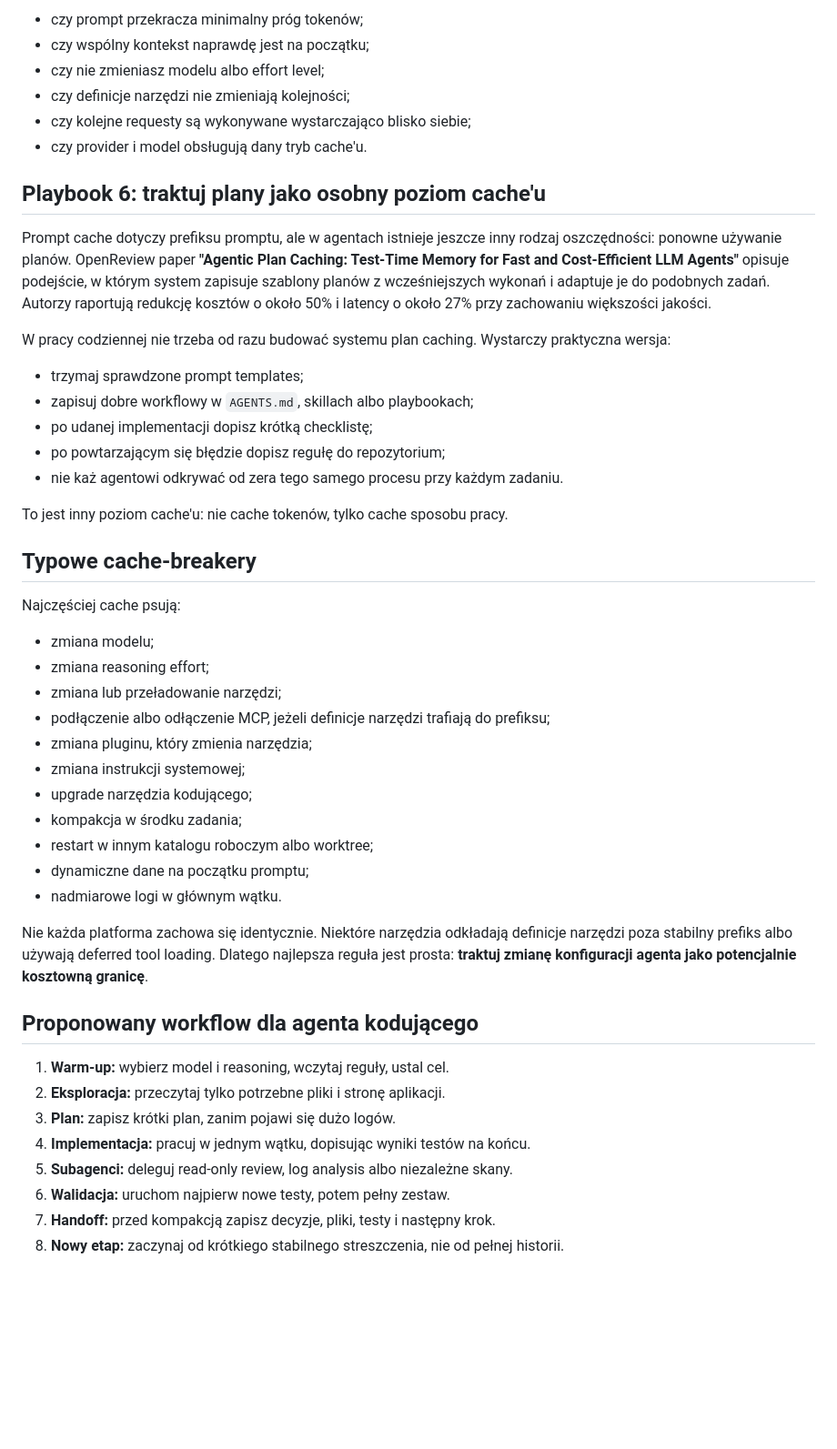
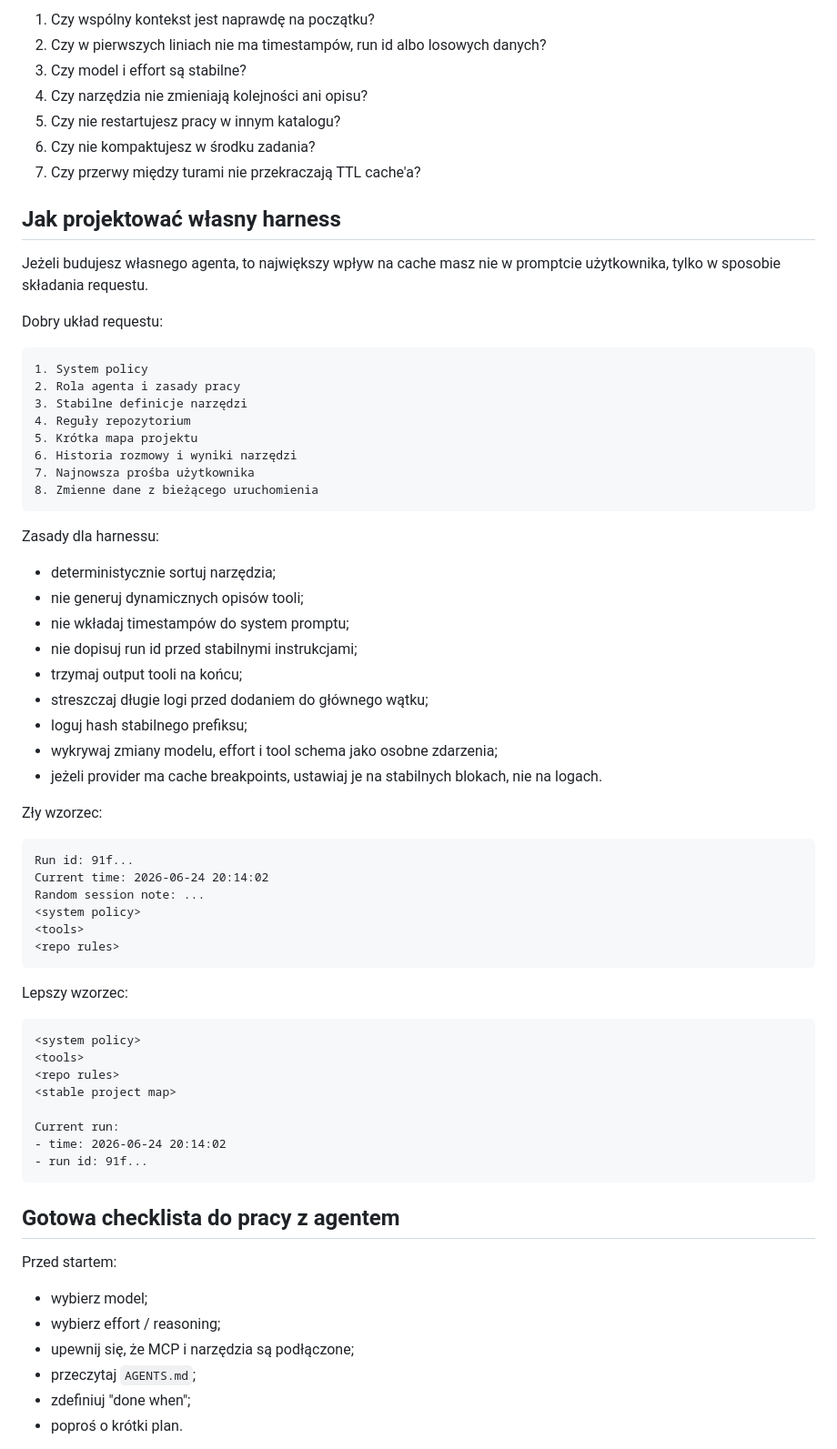
Before and after one commit to AI-Testers-pl/playwright-multiagent-demo, a Markdown page: BONUS-cache-w-agentach-kodujacych.md, the part around one of its changes. Shown at 91% size. Rendered like a GitHub page; blank space fills up the shorter version.

Commit message:
Rewrite cache bonus as practical playbook

````diff
--- a/BONUS-cache-w-agentach-kodujacych.md
+++ b/BONUS-cache-w-agentach-kodujacych.md
@@ -213,50 +249,73 @@ Jeżeli po kilku turach `cached_tokens` nadal wynosi zero, sprawdź:
 
-- czy prompt przekracza minimalny próg tokenów;
-- czy wspólny kontekst naprawdę jest na początku;
-- czy nie zmieniasz modelu albo effort level;
-- czy definicje narzędzi nie zmieniają kolejności;
-- czy kolejne requesty są wykonywane wystarczająco blisko siebie;
-- czy provider i model obsługują dany tryb cache'u.
+1. Czy wspólny kontekst jest naprawdę na początku?
+2. Czy w pierwszych liniach nie ma timestampów, run id albo losowych danych?
+3. Czy model i effort są stabilne?
+4. Czy narzędzia nie zmieniają kolejności ani opisu?
+5. Czy nie restartujesz pracy w innym katalogu?
+6. Czy nie kompaktujesz w środku zadania?
+7. Czy przerwy między turami nie przekraczają TTL cache'a?
 
-## Playbook 6: traktuj plany jako osobny poziom cache'u
+## Jak projektować własny harness
 
-Prompt cache dotyczy prefiksu promptu, ale w agentach istnieje jeszcze inny rodzaj oszczędności: ponowne używanie planów. OpenReview paper **"Agentic Plan Caching: Test-Time Memory for Fast and Cost-Efficient LLM Agents"** opisuje podejście, w którym system zapisuje szablony planów z wcześniejszych wykonań i adaptuje je do podobnych zadań. Autorzy raportują redukcję kosztów o około 50% i latency o około 27% przy zachowaniu większości jakości.
+Jeżeli budujesz własnego agenta, to największy wpływ na cache masz nie w promptcie użytkownika, tylko w sposobie składania requestu.
 
-W pracy codziennej nie trzeba od razu budować systemu plan caching. Wystarczy praktyczna wersja:
+Dobry układ requestu:
 
-- trzymaj sprawdzone prompt templates;
-- zapisuj dobre workflowy w `AGENTS.md`, skillach albo playbookach;
-- po udanej implementacji dopisz krótką checklistę;
-- po powtarzającym się błędzie dopisz regułę do repozytorium;
-- nie każ agentowi odkrywać od zera tego samego procesu przy każdym zadaniu.
+```text
+1. System policy
+2. Rola agenta i zasady pracy
+3. Stabilne definicje narzędzi
+4. Reguły repozytorium
+5. Krótka mapa projektu
+6. Historia rozmowy i wyniki narzędzi
+7. Najnowsza prośba użytkownika
+8. Zmienne dane z bieżącego uruchomienia
+```
 
-To jest inny poziom cache'u: nie cache tokenów, tylko cache sposobu pracy.
+Zasady dla harnessu:
 
-## Typowe cache-breakery
+- deterministycznie sortuj narzędzia;
+- nie generuj dynamicznych opisów tooli;
+- nie wkładaj timestampów do system promptu;
+- nie dopisuj run id przed stabilnymi instrukcjami;
+- trzymaj output tooli na końcu;
+- streszczaj długie logi przed dodaniem do głównego wątku;
+- loguj hash stabilnego prefiksu;
+- wykrywaj zmiany modelu, effort i tool schema jako osobne zdarzenia;
+- jeżeli provider ma cache breakpoints, ustawiaj je na stabilnych blokach, nie na logach.
 
-Najczęściej cache psują:
+Zły wzorzec:
 
-- zmiana modelu;
-- zmiana reasoning effort;
-- zmiana lub przeładowanie narzędzi;
-- podłączenie albo odłączenie MCP, jeżeli definicje narzędzi trafiają do prefiksu;
-- zmiana pluginu, który zmienia narzędzia;
-- zmiana instrukcji systemowej;
-- upgrade narzędzia kodującego;
-- kompakcja w środku zadania;
-- restart w innym katalogu roboczym albo worktree;
-- dynamiczne dane na początku promptu;
-- nadmiarowe logi w głównym wątku.
+```text
+Run id: 91f...
+Current time: 2026-06-24 20:14:02
+Random session note: ...
+<system policy>
+<tools>
+<repo rules>
+```
 
-Nie każda platforma zachowa się identycznie. Niektóre narzędzia odkładają definicje narzędzi poza stabilny prefiks albo używają deferred tool loading. Dlatego najlepsza reguła jest prosta: **traktuj zmianę konfiguracji agenta jako potencjalnie kosztowną granicę**.
+Lepszy wzorzec:
 
-## Proponowany workflow dla agenta kodującego
+```text
+<system policy>
+<tools>
+<repo rules>
+<stable project map>
 
-1. **Warm-up:** wybierz model i reasoning, wczytaj reguły, ustal cel.
-2. **Eksploracja:** przeczytaj tylko potrzebne pliki i stronę aplikacji.
-3. **Plan:** zapisz krótki plan, zanim pojawi się dużo logów.
-4. **Implementacja:** pracuj w jednym wątku, dopisując wyniki testów na końcu.
-5. **Subagenci:** deleguj read-only review, log analysis albo niezależne skany.
-6. **Walidacja:** uruchom najpierw nowe testy, potem pełny zestaw.
-7. **Handoff:** przed kompakcją zapisz decyzje, pliki, testy i następny krok.
-8. **Nowy etap:** zaczynaj od krótkiego stabilnego streszczenia, nie od pełnej historii.
+Current run:
+- time: 2026-06-24 20:14:02
+- run id: 91f...
+```
+
+## Gotowa checklista do pracy z agentem
+
+Przed startem:
+
+- wybierz model;
+- wybierz effort / reasoning;
+- upewnij się, że MCP i narzędzia są podłączone;
+- przeczytaj `AGENTS.md`;
+- zdefiniuj "done when";
+- poproś o krótki plan.
+
````
Also changed, not shown: other parts of BONUS-cache-w-agentach-kodujacych.md (+220 -164 lines).
